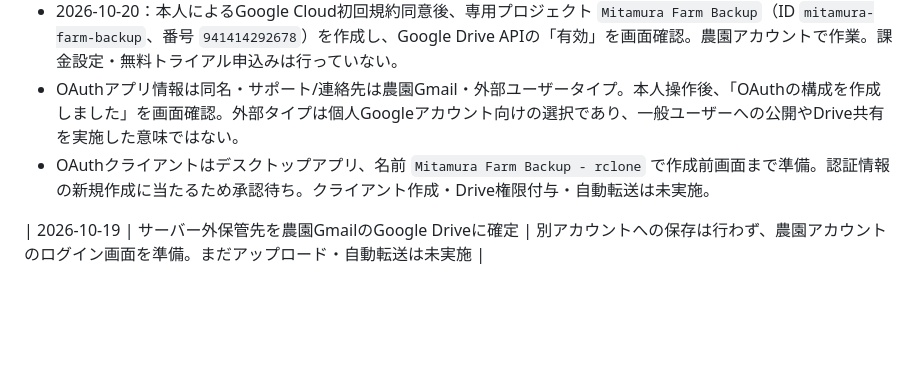
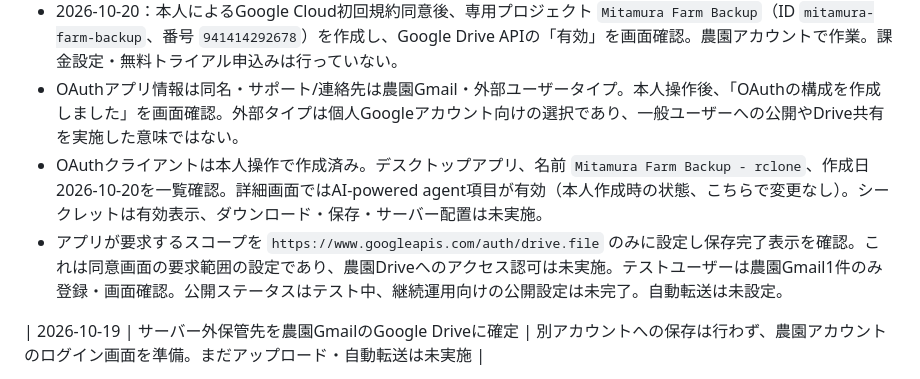
Before and after one commit to mitamura-n/mitamura-farm_hp, a Markdown page: docs/important-settings.md, the part around the change. GitHub-like rendering; blank space fills up the shorter version.

Commit message:
docs: record OAuth client and limited requested scope

```diff
--- a/docs/important-settings.md
+++ b/docs/important-settings.md
@@ -101,7 +101,8 @@
 - 自動化の次工程は専用OAuthクライアントと最小権限の検討。rcloneのdrive.file権限ではブラウザーで作った既存フォルダーへそのままアクセスできると仮定しない。
 - 2026-10-20：本人によるGoogle Cloud初回規約同意後、専用プロジェクト `Mitamura Farm Backup`（ID `mitamura-farm-backup`、番号 `941414292678`）を作成し、Google Drive APIの「有効」を画面確認。農園アカウントで作業。課金設定・無料トライアル申込みは行っていない。
 - OAuthアプリ情報は同名・サポート/連絡先は農園Gmail・外部ユーザータイプ。本人操作後、「OAuthの構成を作成しました」を画面確認。外部タイプは個人Googleアカウント向けの選択であり、一般ユーザーへの公開やDrive共有を実施した意味ではない。
-- OAuthクライアントはデスクトップアプリ、名前 `Mitamura Farm Backup - rclone` で作成前画面まで準備。認証情報の新規作成に当たるため承認待ち。クライアント作成・Drive権限付与・自動転送は未実施。
+- OAuthクライアントは本人操作で作成済み。デスクトップアプリ、名前 `Mitamura Farm Backup - rclone`、作成日2026-10-20を一覧確認。詳細画面ではAI-powered agent項目が有効（本人作成時の状態、こちらで変更なし）。シークレットは有効表示、ダウンロード・保存・サーバー配置は未実施。
+- アプリが要求するスコープを `https://www.googleapis.com/auth/drive.file` のみに設定し保存完了表示を確認。これは同意画面の要求範囲の設定であり、農園Driveへのアクセス認可は未実施。テストユーザーは農園Gmail1件のみ登録・画面確認。公開ステータスはテスト中、継続運用向けの公開設定は未完了。自動転送は未設定。
 
 | 2026-10-19 | サーバー外保管先を農園GmailのGoogle Driveに確定 | 別アカウントへの保存は行わず、農園アカウントのログイン画面を準備。まだアップロード・自動転送は未実施 |
 
```
